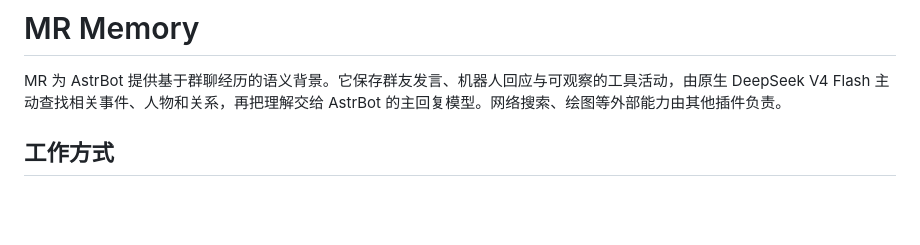
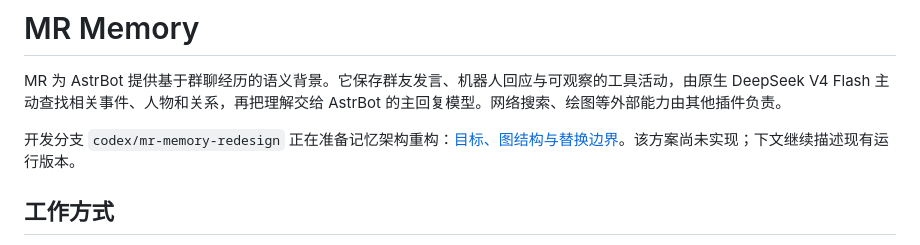
Before and after one commit to byydzh/astrbot_plugin_mr_memory, a Markdown page: README.md, the part around the change. Drawn GitHub-style; blank space fills up the shorter version.

Commit message:
Define shared evolving memory architecture for redesign

```diff
--- a/README.md
+++ b/README.md
@@ -1,6 +1,8 @@
 # MR Memory
 
 MR 为 AstrBot 提供基于群聊经历的语义背景。它保存群友发言、机器人回应与可观察的工具活动，由原生 DeepSeek V4 Flash 主动查找相关事件、人物和关系，再把理解交给 AstrBot 的主回复模型。网络搜索、绘图等外部能力由其他插件负责。
+
+开发分支 `codex/mr-memory-redesign` 正在准备记忆架构重构：[目标、图结构与替换边界](docs/memory-redesign.md)。该方案尚未实现；下文继续描述现有运行版本。
 
 ## 工作方式
 
```
Also changed, not shown: docs/memory-redesign.md (added, +146 -0 lines).
